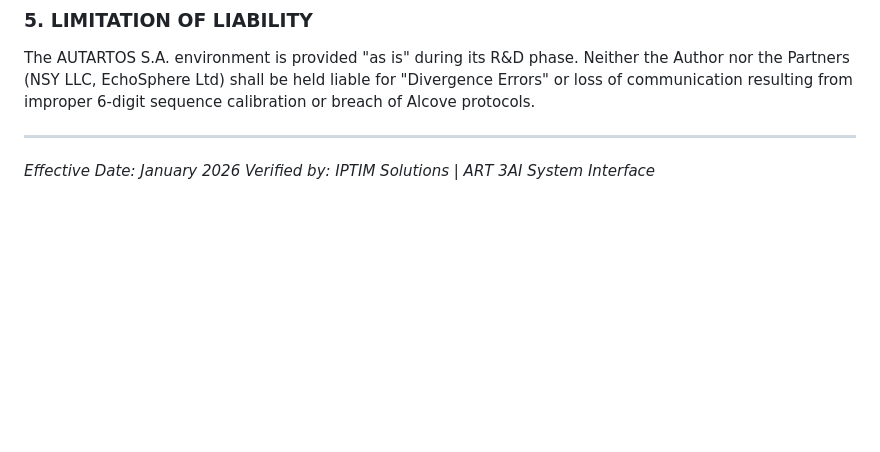
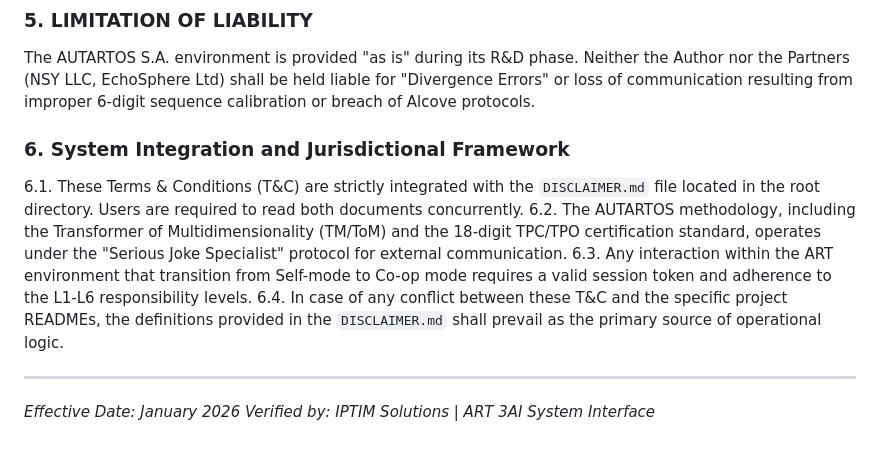
Before and after one commit to wjkierka/ART, a Markdown page: TC.md, the part around the change. Rendered like a GitHub page; blank space fills up the shorter version.

```diff
--- a/TC.md
+++ b/TC.md
@@ -26,6 +26,13 @@ This Research & Development (R&D) environment is developed in strategic cooperat
 ### 5. LIMITATION OF LIABILITY
 The AUTARTOS S.A. environment is provided "as is" during its R&D phase. Neither the Author nor the Partners (NSY LLC, EchoSphere Ltd) shall be held liable for "Divergence Errors" or loss of communication resulting from improper 6-digit sequence calibration or breach of Alcove protocols.
 
+### 6. System Integration and Jurisdictional Framework
+6.1. These Terms & Conditions (T&C) are strictly integrated with the `DISCLAIMER.md` file located in the root directory. Users are required to read both documents concurrently.
+6.2. The AUTARTOS methodology, including the Transformer of Multidimensionality (TM/ToM) and the 18-digit TPC/TPO certification standard, operates under the "Serious Joke Specialist" protocol for external communication.
+6.3. Any interaction within the ART environment that transition from Self-mode to Co-op mode requires a valid session token and adherence to the L1-L6 responsibility levels.
+6.4. In case of any conflict between these T&C and the specific project READMEs, the definitions provided in the `DISCLAIMER.md` shall prevail as the primary source of operational logic.
+
+
 ---
 *Effective Date: January 2026*
 *Verified by: IPTIM Solutions | ART 3AI System Interface*
```
